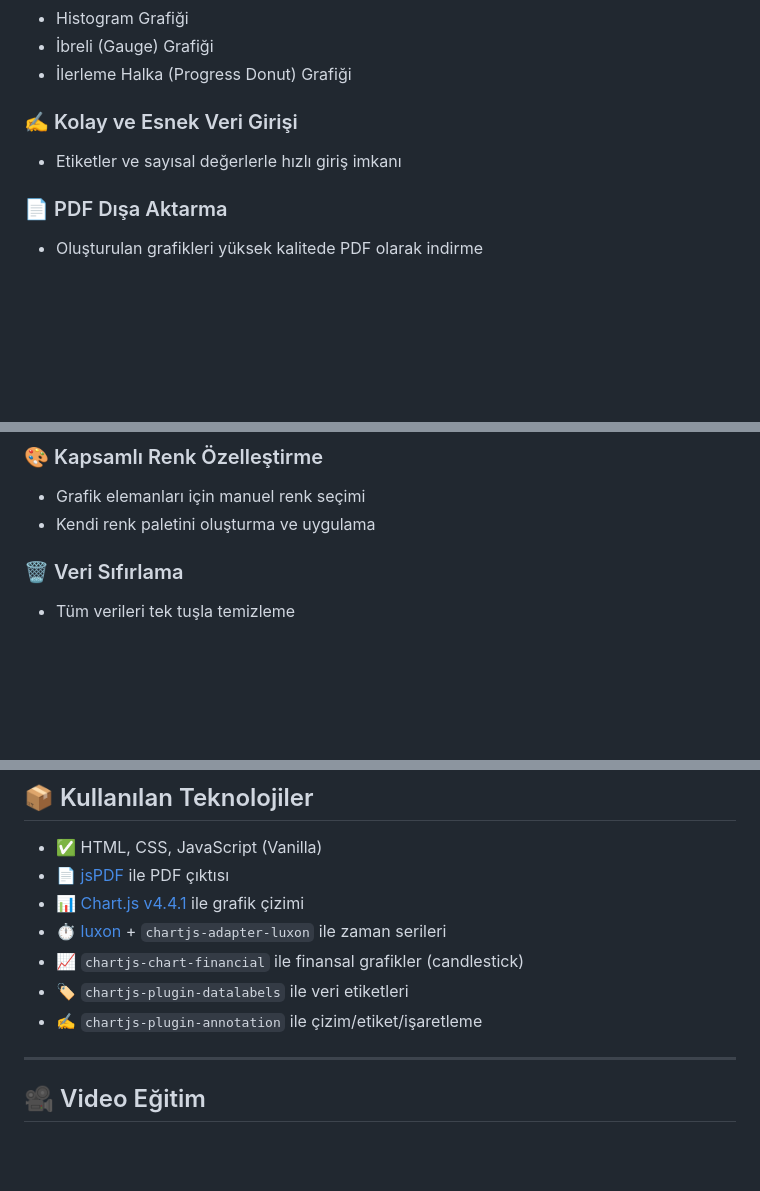
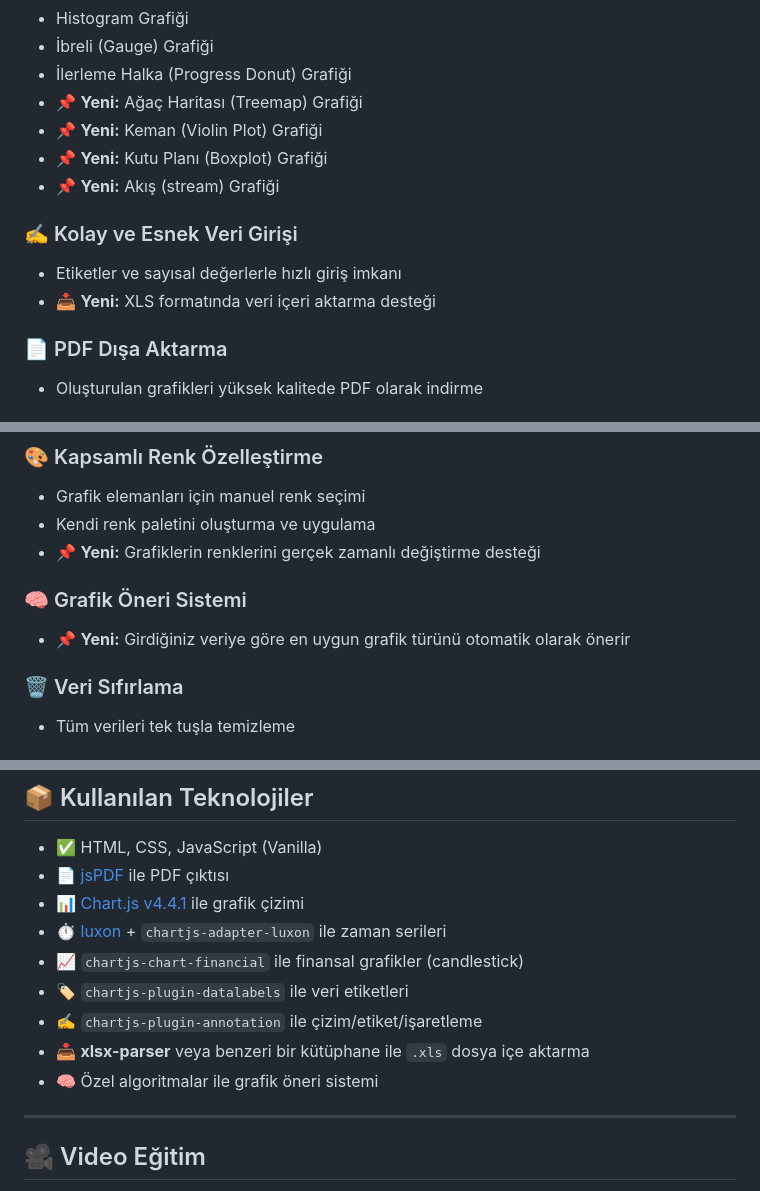
Before and after one commit to OyunUfosu/GrafBase.github.io, a Markdown page: README.md, 3 parts joined by grey strips. GitHub-like rendering; blank space fills up the shorter version.

```diff
--- a/README.md
+++ b/README.md
@@ -31,10 +31,16 @@
 * Histogram Grafiği
 * İbreli (Gauge) Grafiği
 * İlerleme Halka (Progress Donut) Grafiği
+* 📌 **Yeni:** Ağaç Haritası (Treemap) Grafiği
+* 📌 **Yeni:** Keman (Violin Plot) Grafiği
+* 📌 **Yeni:** Kutu Planı (Boxplot) Grafiği
+* 📌 **Yeni:** Akış (stream) Grafiği
+
 
 ### ✍️ Kolay ve Esnek Veri Girişi
 
 * Etiketler ve sayısal değerlerle hızlı giriş imkanı
+* 📥 **Yeni:** XLS formatında veri içeri aktarma desteği
 
 ### 📄 PDF Dışa Aktarma
 
@@ -56,6 +62,11 @@
 
 * Grafik elemanları için manuel renk seçimi
 * Kendi renk paletini oluşturma ve uygulama
+* 📌 **Yeni:** Grafiklerin renklerini gerçek zamanlı değiştirme desteği
+
+### 🧠 Grafik Öneri Sistemi
+
+* 📌 **Yeni:** Girdiğiniz veriye göre en uygun grafik türünü otomatik olarak önerir
 
 ### 🗑️ Veri Sıfırlama
 
@@ -94,6 +105,8 @@
 * 📈 `chartjs-chart-financial` ile finansal grafikler (candlestick)
 * 🏷️ `chartjs-plugin-datalabels` ile veri etiketleri
 * ✍️ `chartjs-plugin-annotation` ile çizim/etiket/işaretleme
+* 📥 **xlsx-parser** veya benzeri bir kütüphane ile `.xls` dosya içe aktarma
+* 🧠 Özel algoritmalar ile grafik öneri sistemi
 
 ---
 
```
